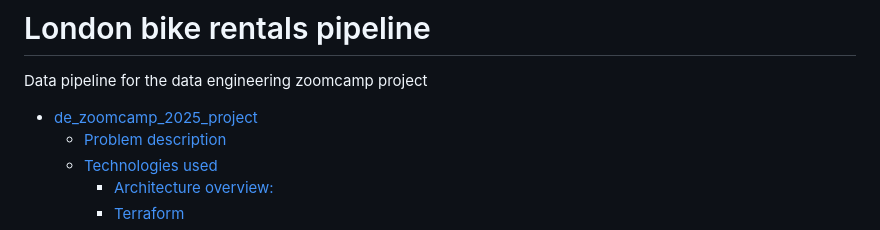
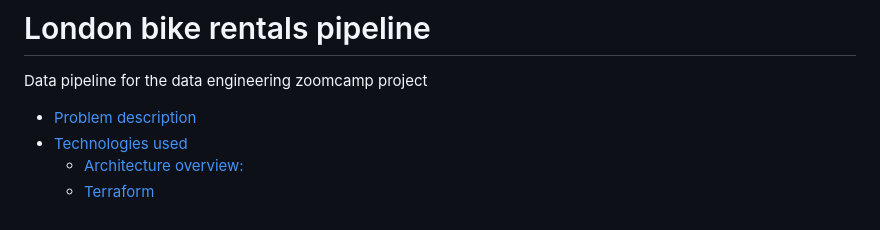
Before and after one commit to klimantje/de_zoomcamp_2025_project, a Markdown page: README.md, the part around the change. Drawn GitHub-style.

```diff
--- a/README.md
+++ b/README.md
@@ -1,7 +1,7 @@
 # London bike rentals pipeline
 Data pipeline for the data engineering zoomcamp project
 
-- [de\_zoomcamp\_2025\_project](#de_zoomcamp_2025_project)
+
   - [Problem description](#problem-description)
   - [Technologies used](#technologies-used)
     - [Architecture overview:](#architecture-overview)
```
